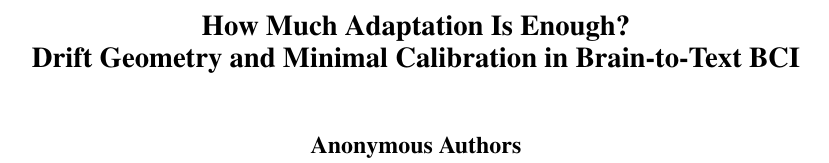
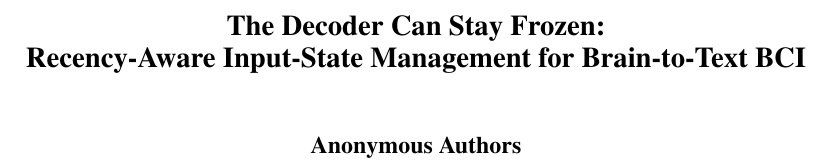
Before and after one commit to ronnuriel/AdaptLadder-BCI, a LaTeX paper (paper_full/main.tex): part of page 1 of 8, cut at the place of the change. Compiled offline with pdfLaTeX.

Commit message:
update paper title

```diff
--- a/paper_full/main.tex
+++ b/paper_full/main.tex
@@ -22,7 +22,7 @@
   pdfinfo={TemplateVersion={IJCAI.2026.0}}
 }
 
-\title{How Much Adaptation Is Enough?\\Drift Geometry and Minimal Calibration in Brain-to-Text BCI}
+\title{The Decoder Can Stay Frozen:\\Recency-Aware Input-State Management for Brain-to-Text BCI}
 
 \author{Anonymous Authors}
 
```
Also changed, not shown: paper_full/main.pdf.
